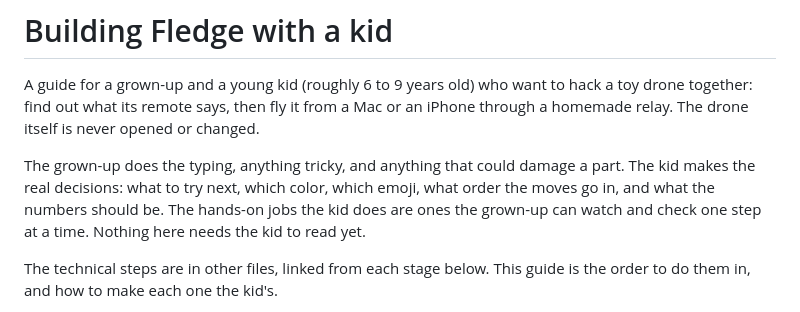
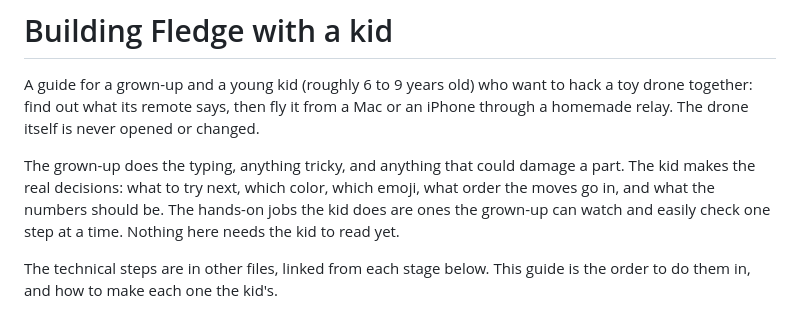
Before and after one commit to cranberry314/Fledge, a Markdown page: GUIDE.md, the part around the change. Rendered like a GitHub page.

Commit message:
GUIDE.md: wording
Co-Authored-By: Claude Opus 5.5 <noreply@anthropic.com>

```diff
--- a/GUIDE.md
+++ b/GUIDE.md
@@ -9,7 +9,7 @@ The grown-up does the typing, anything tricky, and anything that could
 damage a part. The kid makes the real decisions: what to try next, which
 color, which emoji, what order the moves go in, and what the numbers
 should be. The hands-on jobs the kid does are ones the grown-up can
-watch and check one step at a time. Nothing here needs the kid to read
+watch and easily check one step at a time. Nothing here needs the kid to read
 yet.
 
 The technical steps are in other files, linked from each stage below.
```
